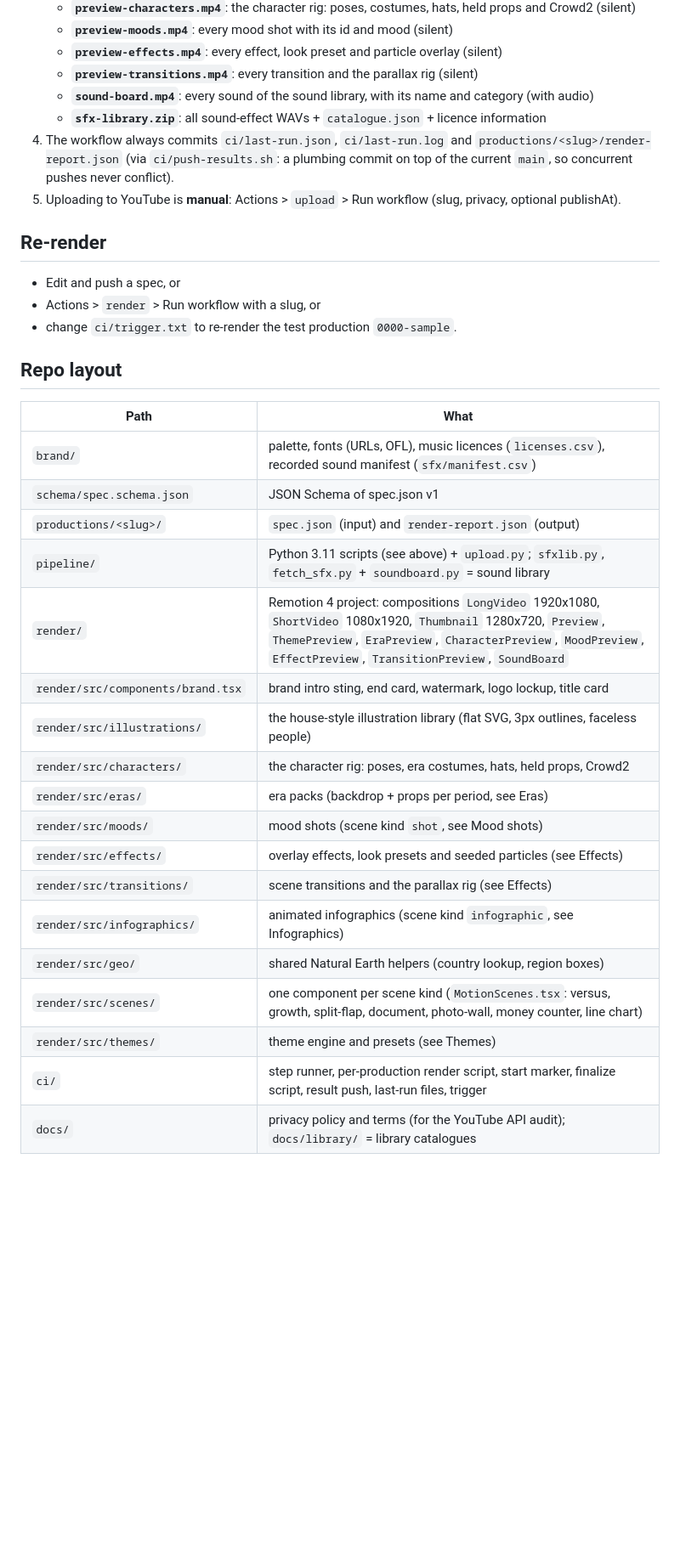
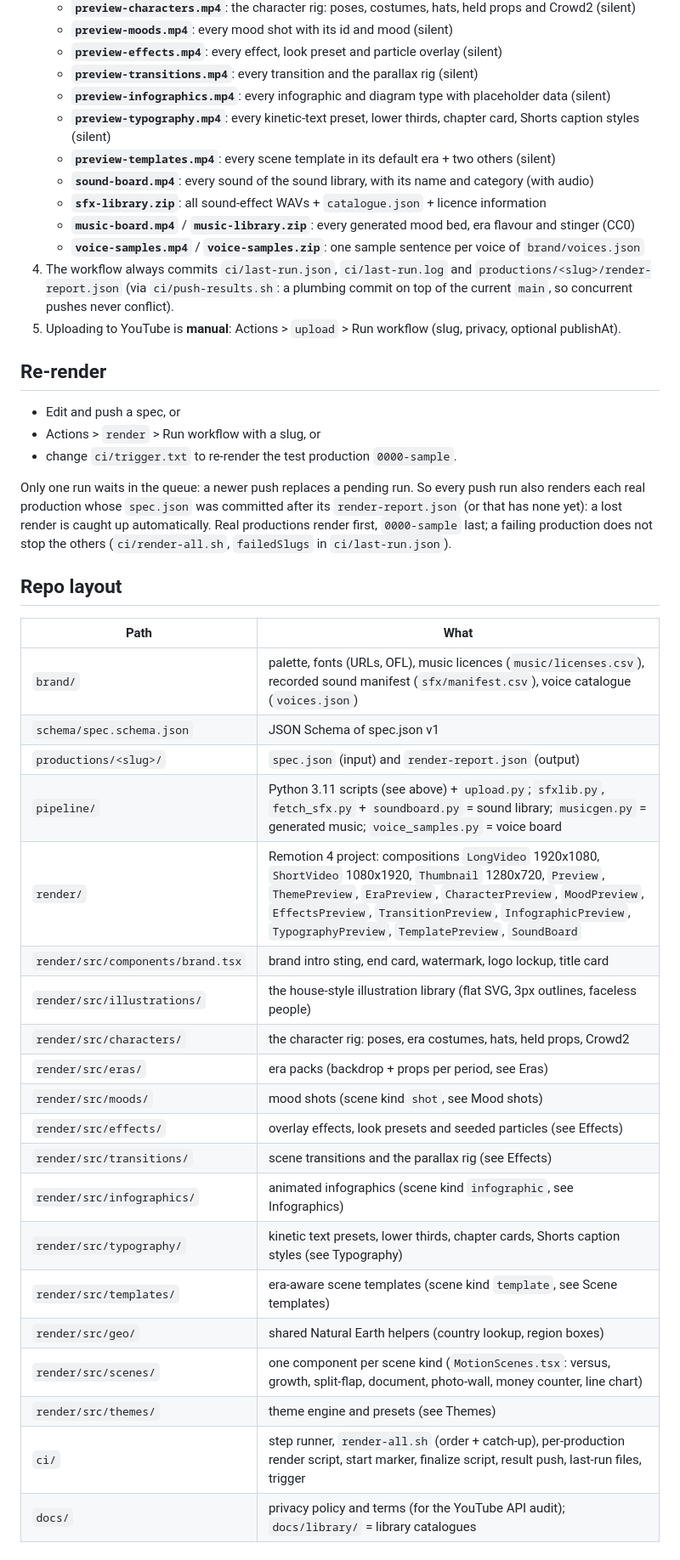
Before and after one commit to LarsvdBrandt/signed-or-passed, a Markdown page: README.md, the part around one of its changes. Shown at 85% size. Rendered like a GitHub page; blank space fills up the shorter version.

```diff
--- a/README.md
+++ b/README.md
@@ -20,8 +21,13 @@ on free GitHub-hosted runners. Everything is open source: **Remotion** (React vi
    - **`preview-moods.mp4`**: every mood shot with its id and mood (silent)
    - **`preview-effects.mp4`**: every effect, look preset and particle overlay (silent)
    - **`preview-transitions.mp4`**: every transition and the parallax rig (silent)
+   - **`preview-infographics.mp4`**: every infographic and diagram type with placeholder data (silent)
+   - **`preview-typography.mp4`**: every kinetic-text preset, lower thirds, chapter card, Shorts caption styles (silent)
+   - **`preview-templates.mp4`**: every scene template in its default era + two others (silent)
    - **`sound-board.mp4`**: every sound of the sound library, with its name and category (with audio)
    - **`sfx-library.zip`**: all sound-effect WAVs + `catalogue.json` + licence information
+   - **`music-board.mp4`** / **`music-library.zip`**: every generated mood bed, era flavour and stinger (CC0)
+   - **`voice-samples.mp4`** / **`voice-samples.zip`**: one sample sentence per voice of `brand/voices.json`
 4. The workflow always commits `ci/last-run.json`, `ci/last-run.log` and `productions/<slug>/render-report.json`
    (via `ci/push-results.sh`: a plumbing commit on top of the current `main`, so concurrent pushes never conflict).
 5. Uploading to YouTube is **manual**: Actions > `upload` > Run workflow (slug, privacy, optional publishAt).
@@ -31,14 +37,19 @@ on free GitHub-hosted runners. Everything is open source: **Remotion** (React vi
 - Actions > `render` > Run workflow with a slug, or
 - change `ci/trigger.txt` to re-render the test production `0000-sample`.
 
+Only one run waits in the queue: a newer push replaces a pending run. So every push run also renders each real
+production whose `spec.json` was committed after its `render-report.json` (or that has none yet): a lost render is
+caught up automatically. Real productions render first, `0000-sample` last; a failing production does not stop the
+others (`ci/render-all.sh`, `failedSlugs` in `ci/last-run.json`).
+
 ## Repo layout
 | Path | What |
 |---|---|
-| `brand/` | palette, fonts (URLs, OFL), music licences (`licenses.csv`), recorded sound manifest (`sfx/manifest.csv`) |
+| `brand/` | palette, fonts (URLs, OFL), music licences (`music/licenses.csv`), recorded sound manifest (`sfx/manifest.csv`), voice catalogue (`voices.json`) |
 | `schema/spec.schema.json` | JSON Schema of spec.json v1 |
 | `productions/<slug>/` | `spec.json` (input) and `render-report.json` (output) |
-| `pipeline/` | Python 3.11 scripts (see above) + `upload.py`; `sfxlib.py`, `fetch_sfx.py` + `soundboard.py` = sound library |
-| `render/` | Remotion 4 project: compositions `LongVideo` 1920x1080, `ShortVideo` 1080x1920, `Thumbnail` 1280x720, `Preview`, `ThemePreview`, `EraPreview`, `CharacterPreview`, `MoodPreview`, `EffectPreview`, `TransitionPreview`, `SoundBoard` |
+| `pipeline/` | Python 3.11 scripts (see above) + `upload.py`; `sfxlib.py`, `fetch_sfx.py` + `soundboard.py` = sound library; `musicgen.py` = generated music; `voice_samples.py` = voice board |
+| `render/` | Remotion 4 project: compositions `LongVideo` 1920x1080, `ShortVideo` 1080x1920, `Thumbnail` 1280x720, `Preview`, `ThemePreview`, `EraPreview`, `CharacterPreview`, `MoodPreview`, `EffectsPreview`, `TransitionPreview`, `InfographicPreview`, `TypographyPreview`, `TemplatePreview`, `SoundBoard` |
 | `render/src/components/brand.tsx` | brand intro sting, end card, watermark, logo lockup, title card |
 | `render/src/illustrations/` | the house-style illustration library (flat SVG, 3px outlines, faceless people) |
 | `render/src/characters/` | the character rig: poses, era costumes, hats, held props, Crowd2 |
@@ -47,10 +58,12 @@ on free GitHub-hosted runners. Everything is open source: **Remotion** (React vi
 | `render/src/effects/` | overlay effects, look presets and seeded particles (see Effects) |
 | `render/src/transitions/` | scene transitions and the parallax rig (see Effects) |
 | `render/src/infographics/` | animated infographics (scene kind `infographic`, see Infographics) |
+| `render/src/typography/` | kinetic text presets, lower thirds, chapter cards, Shorts caption styles (see Typography) |
+| `render/src/templates/` | era-aware scene templates (scene kind `template`, see Scene templates) |
 | `render/src/geo/` | shared Natural Earth helpers (country lookup, region boxes) |
 | `render/src/scenes/` | one component per scene kind (`MotionScenes.tsx`: versus, growth, split-flap, document, photo-wall, money counter, line chart) |
 | `render/src/themes/` | theme engine and presets (see Themes) |
-| `ci/` | step runner, per-production render script, start marker, finalize script, result push, last-run files, trigger |
+| `ci/` | step runner, `render-all.sh` (order + catch-up), per-production render script, start marker, finalize script, result push, last-run files, trigger |
 | `docs/` | privacy policy and terms (for the YouTube API audit); `docs/library/` = library catalogues |
 
 ## Brand: intro and outro
```
Also changed, not shown: other parts of README.md (+45 -7 lines).
